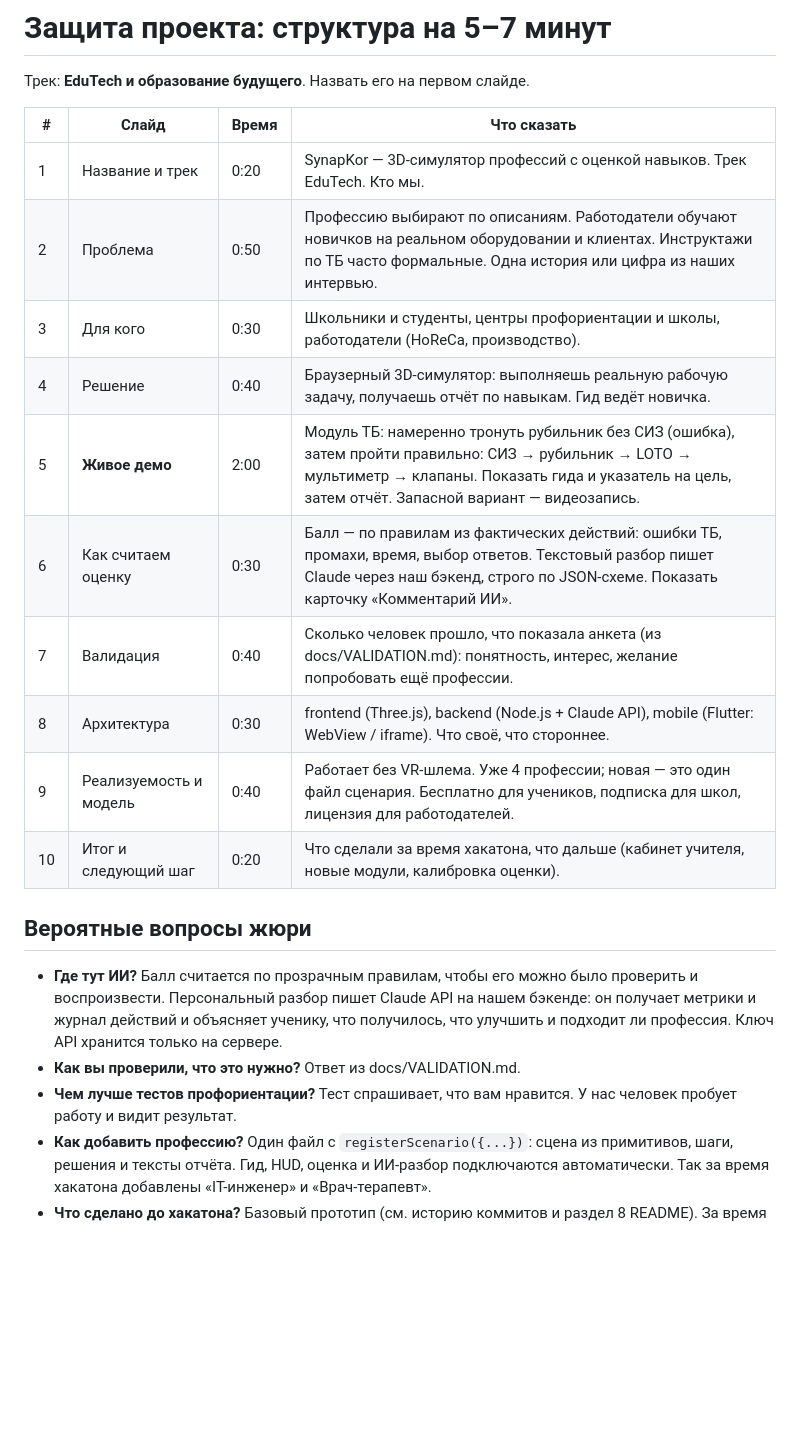
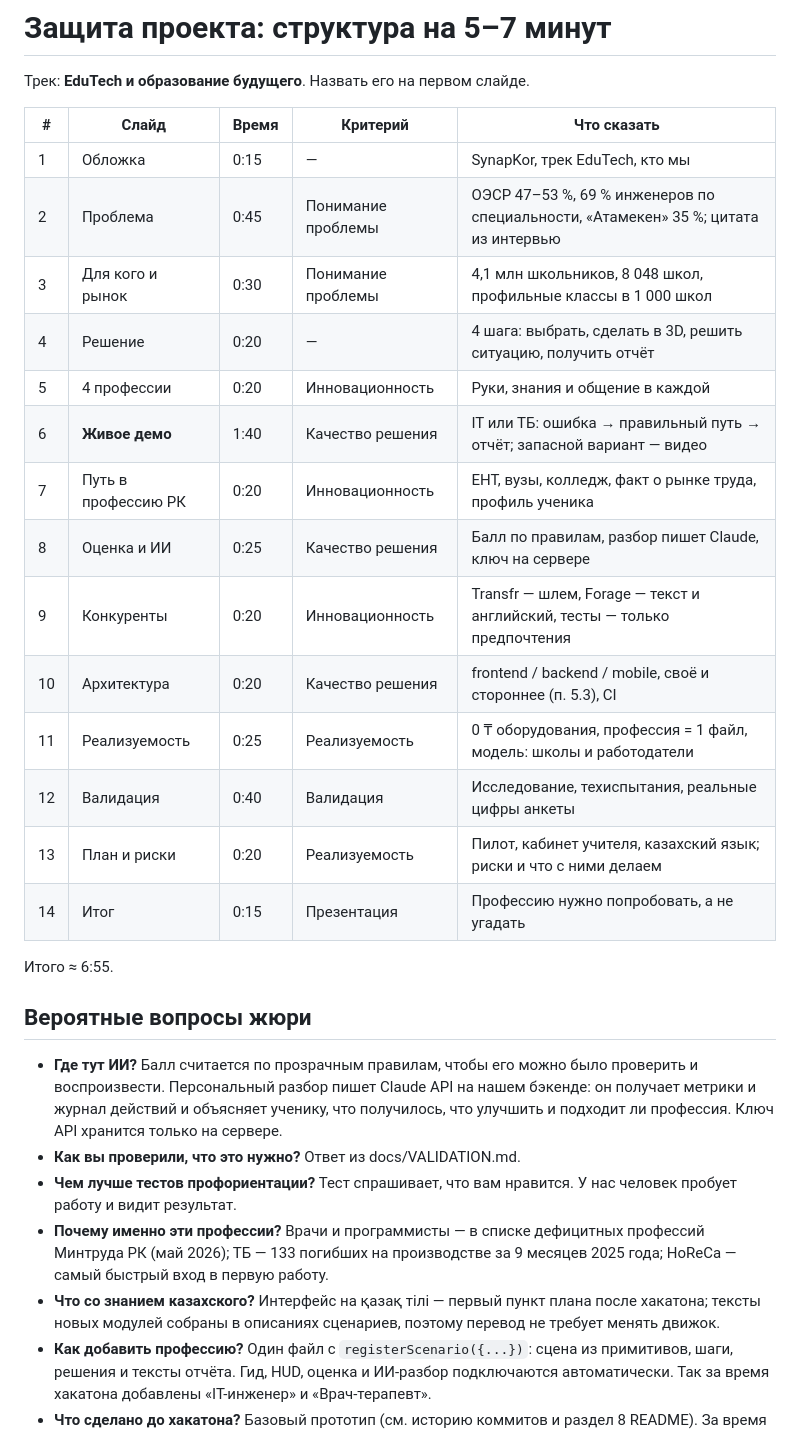
Before and after one commit to arna0/synapk0r, a Markdown page: docs/PITCH.md, the part around the change. Drawn GitHub-style; blank space fills up the shorter version.

Commit message:
Pitch plan: 14 slides mapped to judging criteria, new jury Q&A
Co-Authored-By: Claude Opus 5.5 <noreply@anthropic.com>
Claude-Session: https://claude.ai/code/session_01RyYBoKyU5bZDMCPr6cFxRQ

```diff
--- a/docs/PITCH.md
+++ b/docs/PITCH.md
@@ -2,23 +2,31 @@
 
 Трек: **EduTech и образование будущего**. Назвать его на первом слайде.
 
-| # | Слайд | Время | Что сказать |
-|---|---|---|---|
-| 1 | Название и трек | 0:20 | SynapKor — 3D-симулятор профессий с оценкой навыков. Трек EduTech. Кто мы. |
-| 2 | Проблема | 0:50 | Профессию выбирают по описаниям. Работодатели обучают новичков на реальном оборудовании и клиентах. Инструктажи по ТБ часто формальные. Одна история или цифра из наших интервью. |
-| 3 | Для кого | 0:30 | Школьники и студенты, центры профориентации и школы, работодатели (HoReCa, производство). |
-| 4 | Решение | 0:40 | Браузерный 3D-симулятор: выполняешь реальную рабочую задачу, получаешь отчёт по навыкам. Гид ведёт новичка. |
-| 5 | **Живое демо** | 2:00 | Модуль ТБ: намеренно тронуть рубильник без СИЗ (ошибка), затем пройти правильно: СИЗ → рубильник → LOTO → мультиметр → клапаны. Показать гида и указатель на цель, затем отчёт. Запасной вариант — видеозапись. |
-| 6 | Как считаем оценку | 0:30 | Балл — по правилам из фактических действий: ошибки ТБ, промахи, время, выбор ответов. Текстовый разбор пишет Claude через наш бэкенд, строго по JSON-схеме. Показать карточку «Комментарий ИИ». |
-| 7 | Валидация | 0:40 | Сколько человек прошло, что показала анкета (из docs/VALIDATION.md): понятность, интерес, желание попробовать ещё профессии. |
-| 8 | Архитектура | 0:30 | frontend (Three.js), backend (Node.js + Claude API), mobile (Flutter: WebView / iframe). Что своё, что стороннее. |
-| 9 | Реализуемость и модель | 0:40 | Работает без VR-шлема. Уже 4 профессии; новая — это один файл сценария. Бесплатно для учеников, подписка для школ, лицензия для работодателей. |
-| 10 | Итог и следующий шаг | 0:20 | Что сделали за время хакатона, что дальше (кабинет учителя, новые модули, калибровка оценки). |
+| # | Слайд | Время | Критерий | Что сказать |
+|---|---|---|---|---|
+| 1 | Обложка | 0:15 | — | SynapKor, трек EduTech, кто мы |
+| 2 | Проблема | 0:45 | Понимание проблемы | ОЭСР 47–53 %, 69 % инженеров по специальности, «Атамекен» 35 %; цитата из интервью |
+| 3 | Для кого и рынок | 0:30 | Понимание проблемы | 4,1 млн школьников, 8 048 школ, профильные классы в 1 000 школ |
+| 4 | Решение | 0:20 | — | 4 шага: выбрать, сделать в 3D, решить ситуацию, получить отчёт |
+| 5 | 4 профессии | 0:20 | Инновационность | Руки, знания и общение в каждой |
+| 6 | **Живое демо** | 1:40 | Качество решения | IT или ТБ: ошибка → правильный путь → отчёт; запасной вариант — видео |
+| 7 | Путь в профессию РК | 0:20 | Инновационность | ЕНТ, вузы, колледж, факт о рынке труда, профиль ученика |
+| 8 | Оценка и ИИ | 0:25 | Качество решения | Балл по правилам, разбор пишет Claude, ключ на сервере |
+| 9 | Конкуренты | 0:20 | Инновационность | Transfr — шлем, Forage — текст и английский, тесты — только предпочтения |
+| 10 | Архитектура | 0:20 | Качество решения | frontend / backend / mobile, своё и стороннее (п. 5.3), CI |
+| 11 | Реализуемость | 0:25 | Реализуемость | 0 ₸ оборудования, профессия = 1 файл, модель: школы и работодатели |
+| 12 | Валидация | 0:40 | Валидация | Исследование, техиспытания, реальные цифры анкеты |
+| 13 | План и риски | 0:20 | Реализуемость | Пилот, кабинет учителя, казахский язык; риски и что с ними делаем |
+| 14 | Итог | 0:15 | Презентация | Профессию нужно попробовать, а не угадать |
+
+Итого ≈ 6:55.
 
 ## Вероятные вопросы жюри
 
 - **Где тут ИИ?** Балл считается по прозрачным правилам, чтобы его можно было проверить и воспроизвести. Персональный разбор пишет Claude API на нашем бэкенде: он получает метрики и журнал действий и объясняет ученику, что получилось, что улучшить и подходит ли профессия. Ключ API хранится только на сервере.
 - **Как вы проверили, что это нужно?** Ответ из docs/VALIDATION.md.
 - **Чем лучше тестов профориентации?** Тест спрашивает, что вам нравится. У нас человек пробует работу и видит результат.
+- **Почему именно эти профессии?** Врачи и программисты — в списке дефицитных профессий Минтруда РК (май 2026); ТБ — 133 погибших на производстве за 9 месяцев 2025 года; HoReCa — самый быстрый вход в первую работу.
+- **Что со знанием казахского?** Интерфейс на қазақ тілі — первый пункт плана после хакатона; тексты новых модулей собраны в описаниях сценариев, поэтому перевод не требует менять движок.
 - **Как добавить профессию?** Один файл с `registerScenario({...})`: сцена из примитивов, шаги, решения и тексты отчёта. Гид, HUD, оценка и ИИ-разбор подключаются автоматически. Так за время хакатона добавлены «IT-инженер» и «Врач-терапевт».
 - **Что сделано до хакатона?** Базовый прототип (см. историю коммитов и раздел 8 README). За время этапа сделано то, что перечислено в README.
```
